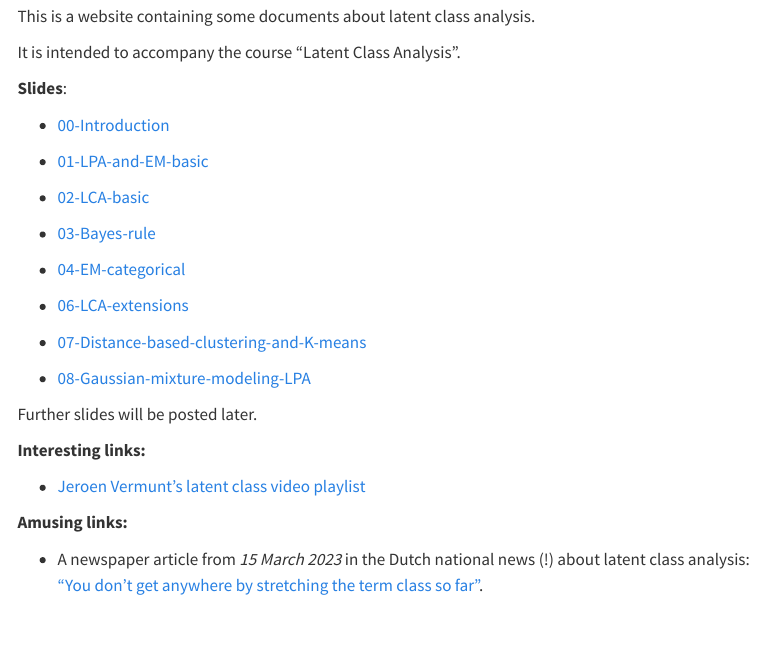
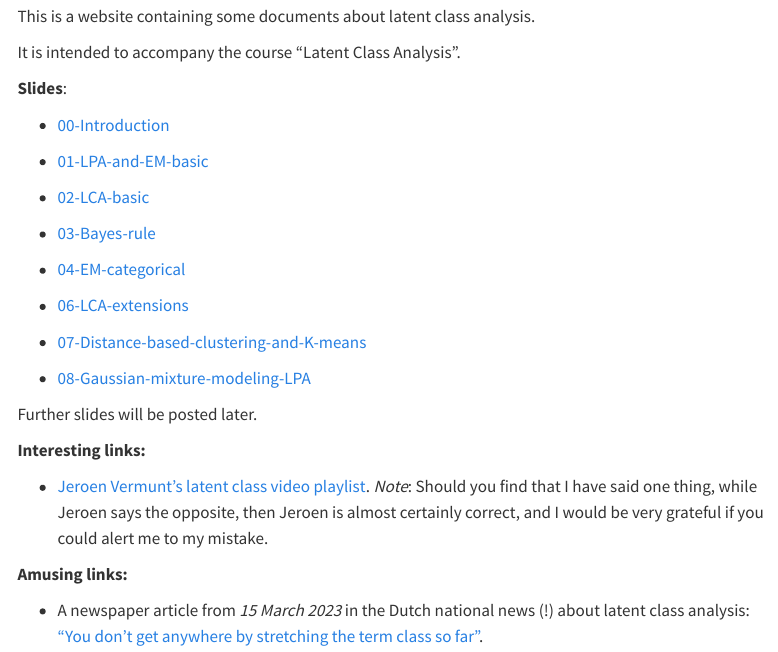
Before and after one commit to daob/latent-class-analysis, a Quarto document (index.qmd): the page in a window 1100 px wide, from 70 px down. Rendered offline with R 4.5, knitr and Pandoc in place of Quarto, with nearby package versions; menus at the side of the page are left out.

Commit message:
link to jeroen's youtube channel mk2

```diff
--- a/index.qmd
+++ b/index.qmd
@@ -28,7 +28,7 @@ Further slides will be posted later.
 
 **Interesting links:**
 
--   [Jeroen Vermunt's latent class video playlist](https://www.youtube.com/playlist?list=PLRLsOktHXB5cosY5fnSmHHxPeGps84ejR)
+-   [Jeroen Vermunt's latent class video playlist](https://www.youtube.com/playlist?list=PLRLsOktHXB5cosY5fnSmHHxPeGps84ejR). *Note*: Should you find that I have said one thing, while Jeroen says the opposite, then Jeroen is almost certainly correct, and I would be very grateful if you could alert me to my mistake.
 
 **Amusing links:**
 
```
Also changed, not shown: docs/search.json, 1 other file.
